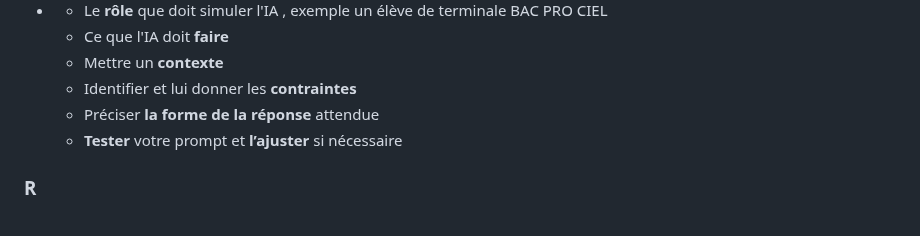
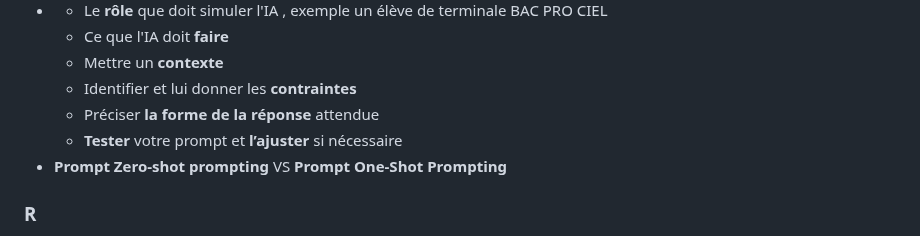
Before and after one commit to profelecmed/profelecmed, a Markdown page: Glossiare IA.md, the part around the change. GitHub-like rendering.

```diff
--- a/Glossiare IA.md
+++ b/Glossiare IA.md
@@ -66,6 +66,7 @@
   *  Identifier et lui donner les **contraintes**
   *  Préciser **la forme de la réponse** attendue
   *  **Tester** votre prompt et **l’ajuster** si nécessaire
+- **Prompt Zero-shot prompting** VS **Prompt One-Shot Prompting**
 
 ### R
 - **RAG**                  :  Retrieval Augmented Generation ,  génération augmentée par récupération ; Récupération d'informations pertinentes dans une base de données avec la génération de texte
```
